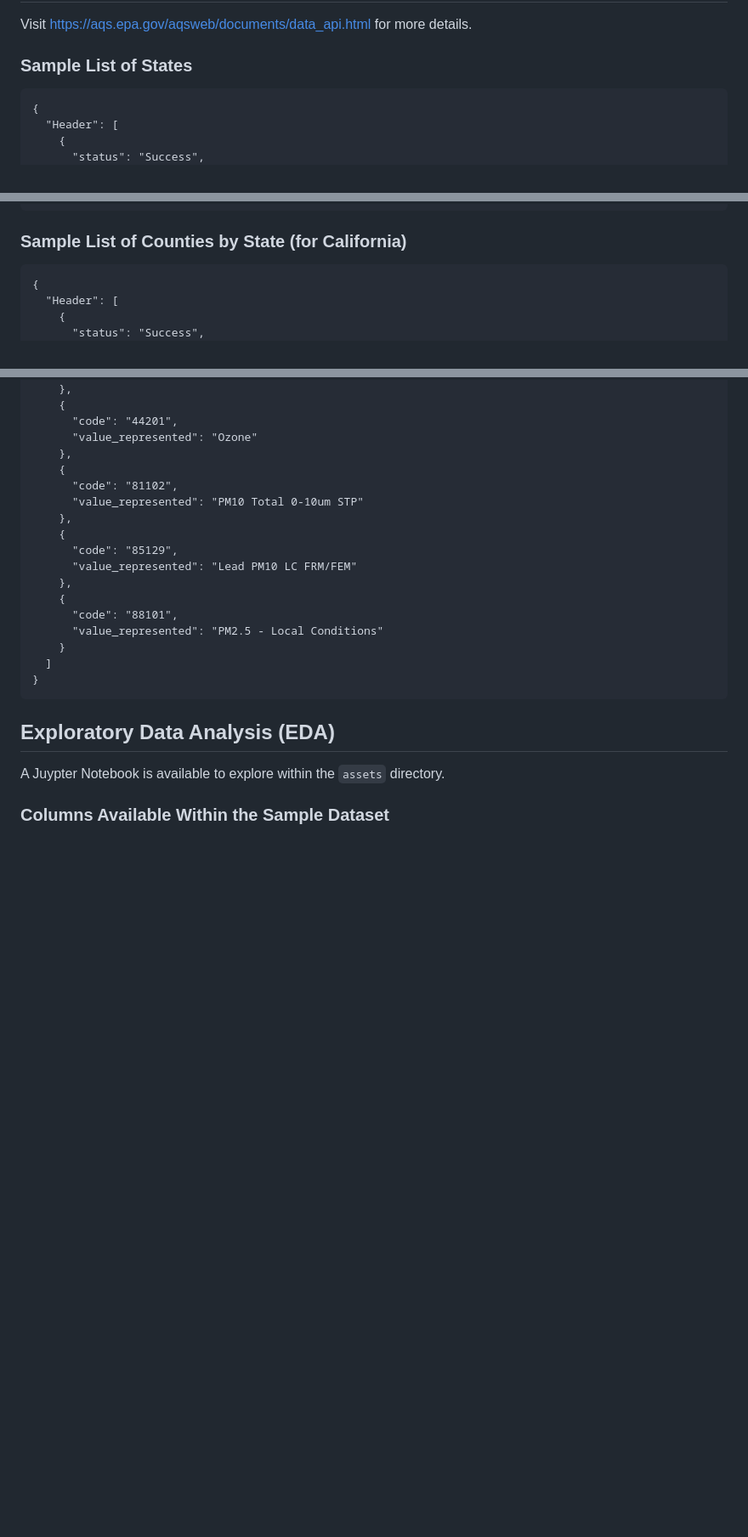
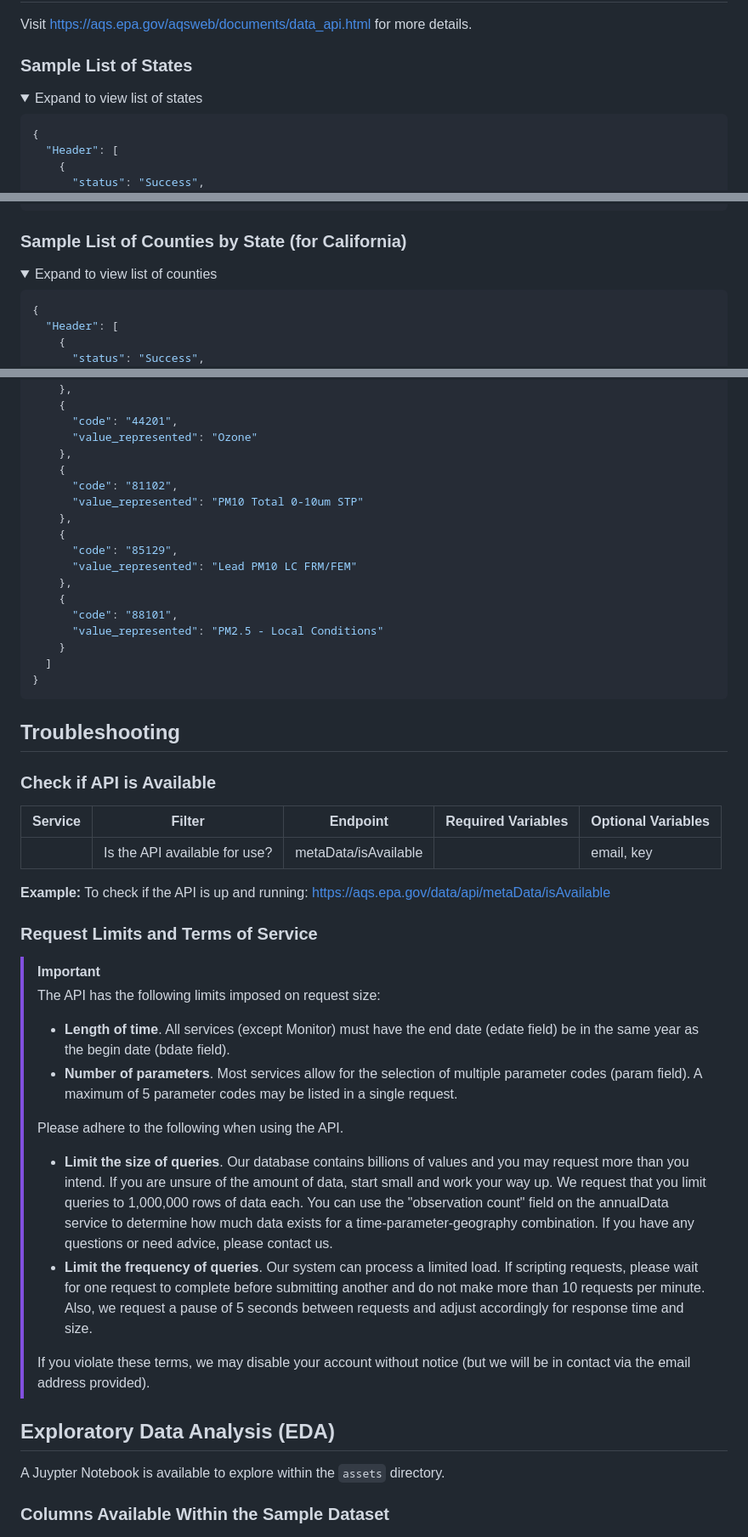
Before and after one commit to djbrownbear/epa-aqs-project, a Markdown page: readme.md, 3 parts joined by grey strips. Shown at 85% size. Drawn GitHub-style; folded sections open; blank space fills up the shorter version.

Commit message:
add troubleshooting steps, contract/expand details

````diff
--- a/readme.md
+++ b/readme.md
@@ -56,7 +56,11 @@ Visit https://aqs.epa.gov/aqsweb/documents/data_api.html for more details.
 
 ### Sample List of States
 
-```
+<details closed>
+
+<summary>Expand to view list of states</summary>
+
+```json
 {
   "Header": [
     {
@@ -297,7 +302,11 @@ Visit https://aqs.epa.gov/aqsweb/documents/data_api.html for more details.
 
 ### Sample List of Counties by State (for California)
 
-```
+<details closed>
+
+  <summary>Expand to view list of counties</summary>
+
+```json
 {
   "Header": [
     {
@@ -591,6 +606,32 @@ Visit https://aqs.epa.gov/aqsweb/documents/data_api.html for more details.
   ]
 }
 ```
+</details>
+
+## Troubleshooting
+
+### Check if API is Available
+
+| Service | Filter | Endpoint   | Required Variables | Optional Variables |
+|---------|--------|------------|--------------------|--------------------|
+|  | Is the API available for use? | metaData/isAvailable |  | email, key |
+
+**Example:** To check if the API is up and running: <https://aqs.epa.gov/data/api/metaData/isAvailable>
+
+### Request Limits and Terms of Service
+
+> [!IMPORTANT]
+> The API has the following limits imposed on request size:
+>
+> - **Length of time**. All services (except Monitor) must have the end date (edate field) be  in the same year as the begin date (bdate field).
+> - **Number of parameters**. Most services allow for the selection of multiple parameter codes (param field). A maximum of 5 parameter codes may be listed in a single request.
+>
+> Please adhere to the following when using the API.
+>
+> - **Limit the size of queries**. Our database contains billions of values and you may request more than you intend. If you are unsure of the amount of data, start small and work your way up. We request that you limit queries to 1,000,000 rows of data each. You can use the "observation count" field on the annualData service to determine how much data exists for a time-parameter-geography combination. If you have any questions or need advice, please contact us.
+> - **Limit the frequency of queries**. Our system can process a limited load. If scripting requests, please wait for one request to complete before submitting another and do not make more than 10 requests per minute. Also, we request a pause of 5 seconds between requests and adjust accordingly for response time and size.
+>
+> If you violate these terms, we may disable your account without notice (but we will be in contact via the email address provided).
 
 ## Exploratory Data Analysis (EDA)
 
````
Also changed, not shown: other parts of readme.md (+8 -1 lines).
